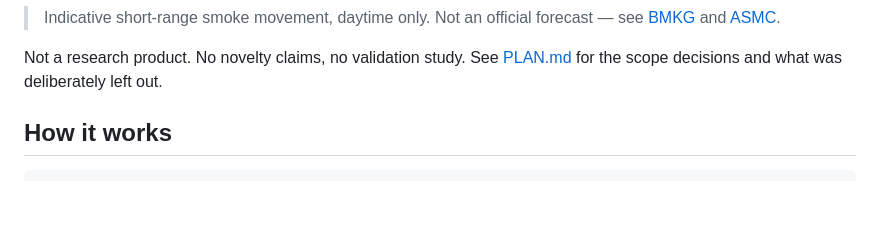
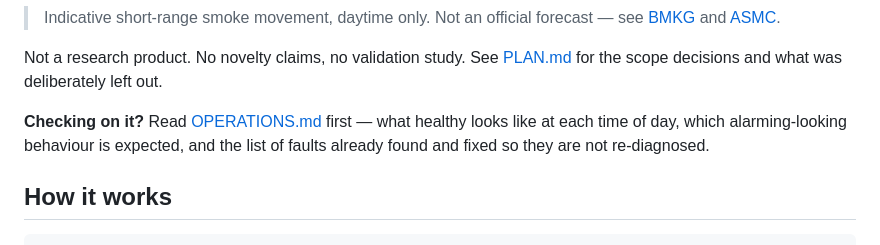
Before and after one commit to achmadrpahlevi/IndonesiaSmoke, a Markdown page: README.md, the part around the change. Rendered like a GitHub page; blank space fills up the shorter version.

```diff
--- a/README.md
+++ b/README.md
@@ -12,6 +12,10 @@ outlook): **hourly, gridded, short-range smoke movement with a time slider.**
 
 Not a research product. No novelty claims, no validation study. See
 [PLAN.md](PLAN.md) for the scope decisions and what was deliberately left out.
+
+**Checking on it?** Read [OPERATIONS.md](OPERATIONS.md) first — what healthy
+looks like at each time of day, which alarming-looking behaviour is expected,
+and the list of faults already found and fixed so they are not re-diagnosed.
 
 ## How it works
 
```
Also changed, not shown: OPERATIONS.md (added, +177 -0 lines).
